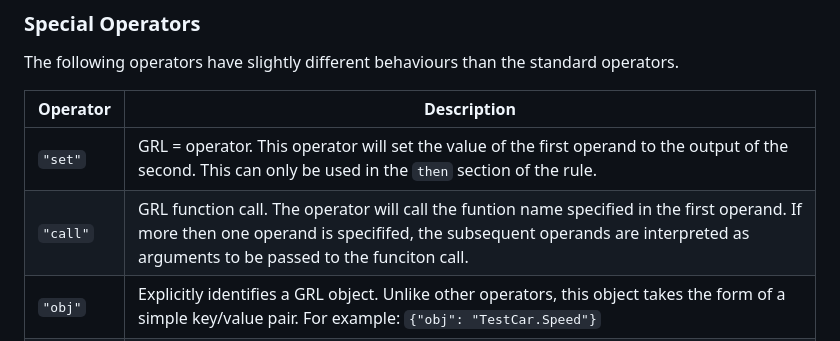
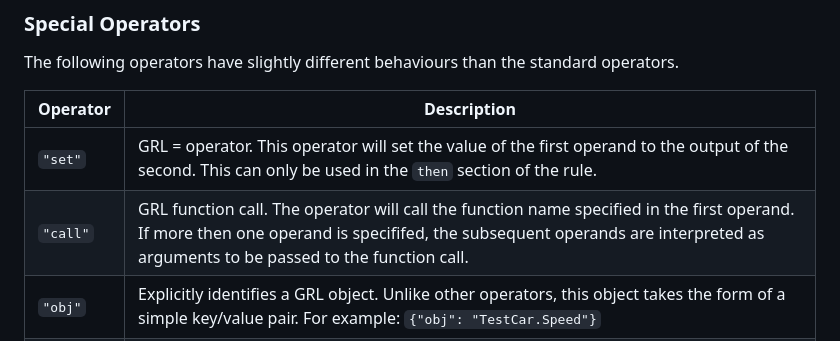
Before and after one commit to hyperjumptech/grule-rule-engine, a Markdown page: docs/en/GRL_JSON_en.md, the part around the change. GitHub-like rendering.

Commit message:
Typo fixes in GRL_JSON_en.md
Typo fixed

```diff
--- a/docs/en/GRL_JSON_en.md
+++ b/docs/en/GRL_JSON_en.md
@@ -86,7 +86,7 @@ The following operators have slightly different behaviours than the standard ope
 | Operator  | Description                                                                                                                                                                                                                |
 | --------- | -------------------------------------------------------------------------------------------------------------------------------------------------------------------------------------------------------------------------- |
 | `"set"`   | GRL = operator. This operator will set the value of the first operand to the output of the second. This can only be used in the `then` section of the rule.                                                                |
-| `"call"`  | GRL function call. The operator will call the funtion name specified in the first operand. If more then one operand is specififed, the subsequent operands are interpreted as arguments to be passed to the funciton call. |
+| `"call"`  | GRL function call. The operator will call the function name specified in the first operand. If more then one operand is specififed, the subsequent operands are interpreted as arguments to be passed to the function call. |
 | `"obj"`   | Explicitly identifies a GRL object. Unlike other operators, this object takes the form of a simple key/value pair. For example: `{"obj": "TestCar.Speed"}`                                                                 |
 | `"const"` | Explicitly identifies a GRL constant. This operator takes the same form as the `obj` operator                                                                                                                               |
 
```
